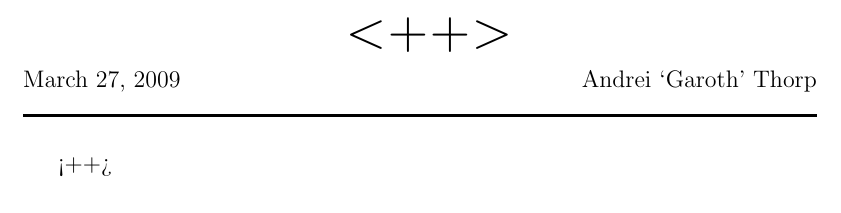
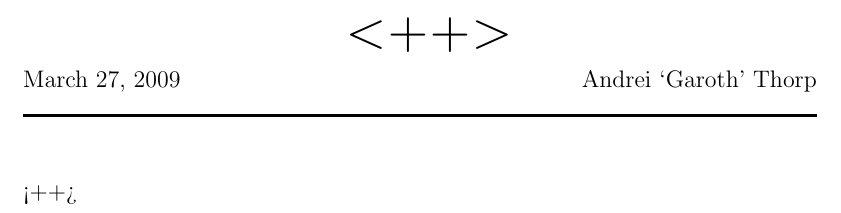
Before and after one commit to Garoth/Configs, a LaTeX document (vim/ftplugin/latex-suite/templates/mathnote.tex): part of page 2 of 2, cut so that both start at the same text. Compiled offline with pdfLaTeX.

Commit message:
Fixed up templates a bit

```diff
--- a/vim/ftplugin/latex-suite/templates/mathnote.tex
+++ b/vim/ftplugin/latex-suite/templates/mathnote.tex
@@ -16,8 +16,11 @@ marginparsep=0.5cm, ignoremp=false, reversemp=true]{geometry}
 \usepackage{color}
 
 %%%%Custom
+%%%Settings
+\reversemarginpar
+\setlength{\parindent}{0cm}
+\setlength{\parskip}{0.5cm}
 %%%Formatting
-\reversemarginpar
 \newcommand{\HRule}{\rule{\linewidth}{0.5mm}}
 \newcommand{\imp}{\ding{212} \ding{32}} %Important Arrow
 \newcommand{\sub}{\ding{216} \ding{32}} %Sub-point Arrow
```
Also changed, not shown: vim/ftplugin/latex-suite/templates/mathassignment.tex (+1 -1 lines).
